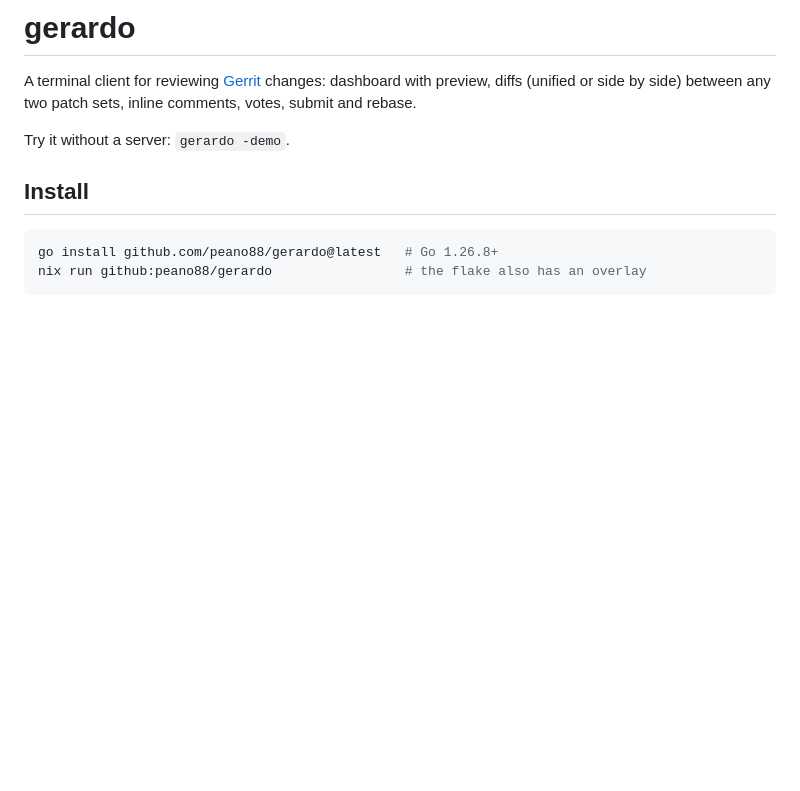
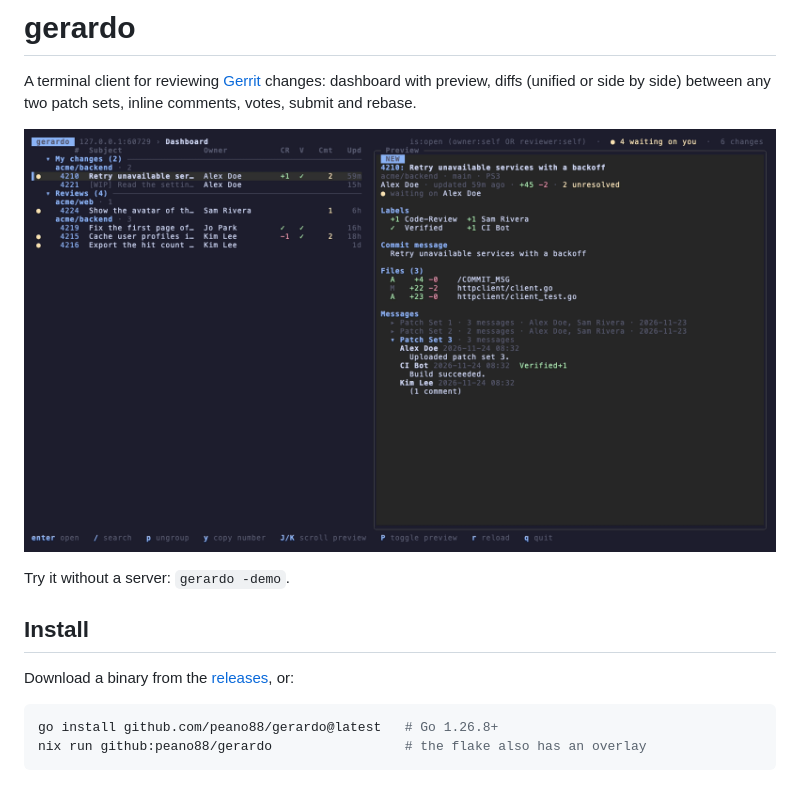
Before and after one commit to peano88/gerardo, a Markdown page: README.md, the part around the change. GitHub-like rendering; pictures changed too: docs/demo.gif (added); blank space fills up the shorter version.

Commit message:
docs: show a recording of the demo in the README
docs/demo.tape records it again with vhs.

Co-Authored-By: Claude Opus 5.5 <noreply@anthropic.com>

````diff
--- a/README.md
+++ b/README.md
@@ -2,9 +2,13 @@
 
 A terminal client for reviewing [Gerrit](https://www.gerritcodereview.com/) changes: dashboard with preview, diffs (unified or side by side) between any two patch sets, inline comments, votes, submit and rebase.
 
+![gerardo comparing two patch sets](docs/demo.gif)
+
 Try it without a server: `gerardo -demo`.
 
 ## Install
+
+Download a binary from the [releases](https://github.com/peano88/gerardo/releases), or:
 
 ```sh
 go install github.com/peano88/gerardo@latest   # Go 1.26.8+
````
Also changed, not shown: 1 other file.
